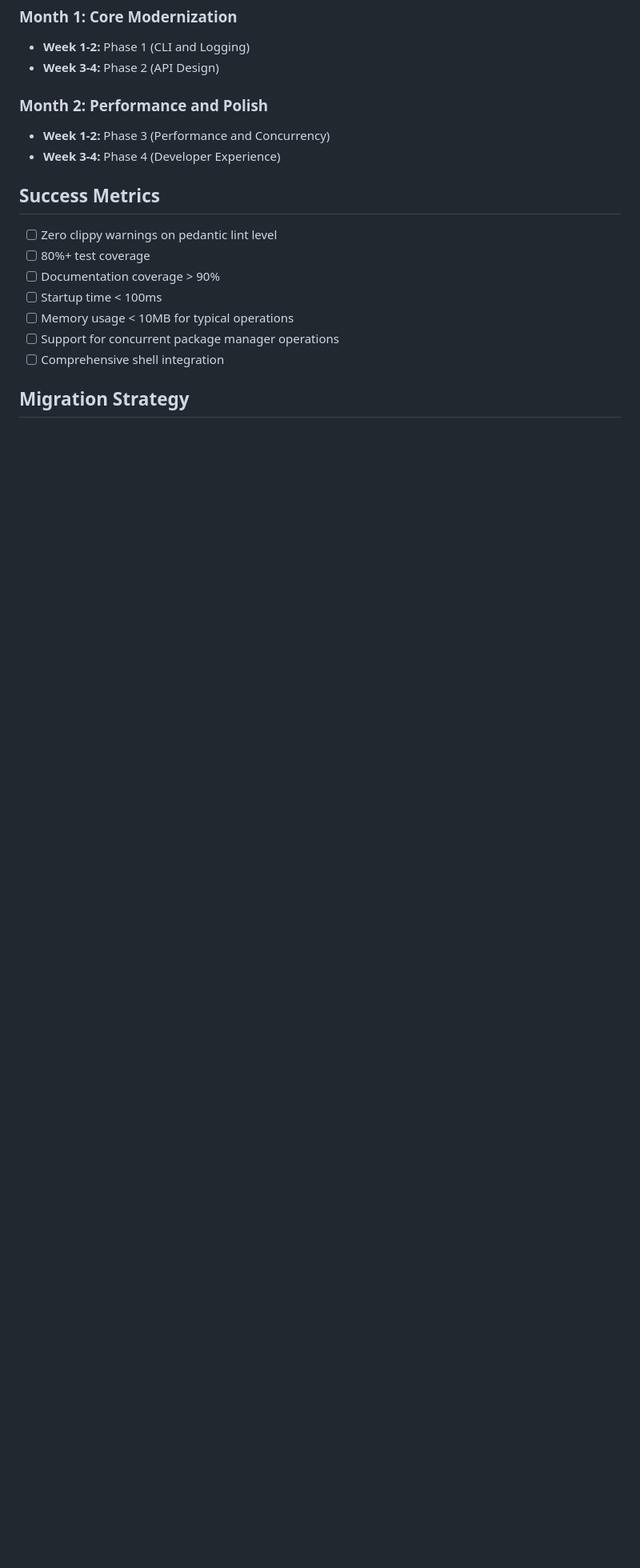
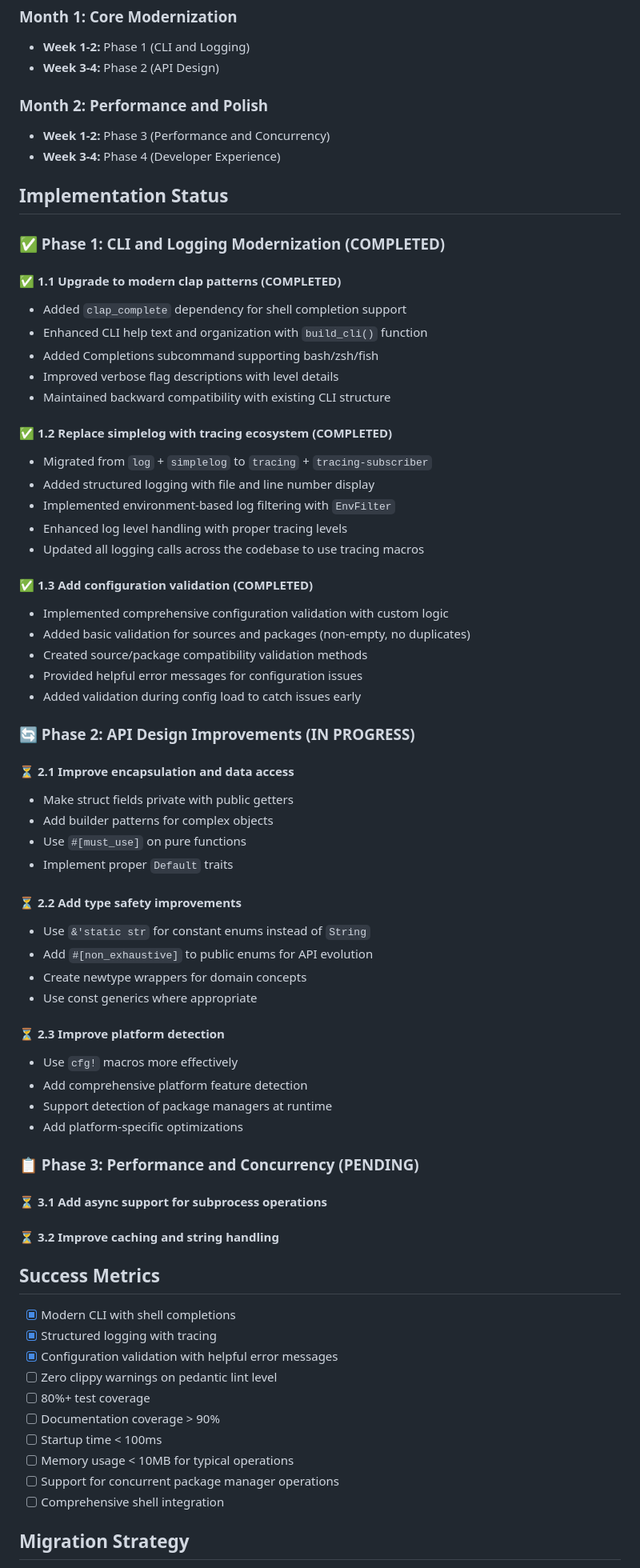
Before and after one commit to tylerbutler/santa, a Markdown page: MODERNIZATION_PLAN.md, the part around the change. Shown at 80% size. Rendered like a GitHub page; blank space fills up the shorter version.

Commit message:
Update MODERNIZATION_PLAN.md with Phase 1 completion status
- Mark Phase 1 (CLI and Logging Modernization) as completed
- Document all implemented features with checkmarks
- Add detailed implementation notes for each phase
- Update success metrics to show progress
- Reorganize plan with clear status indicators for tracking

Phase 1 Complete:
✅ Modern clap patterns with shell completions
✅ Tracing ecosystem with structured logging
✅ Configuration validation with helpful errors

🤖 Generated with [Claude Code](https://claude.ai/code)

Co-Authored-By: Claude <noreply@anthropic.com>

```diff
--- a/MODERNIZATION_PLAN.md
+++ b/MODERNIZATION_PLAN.md
@@ -215,8 +215,61 @@ insta = "1.34"
 - **Week 1-2:** Phase 3 (Performance and Concurrency)
 - **Week 3-4:** Phase 4 (Developer Experience)
 
+## Implementation Status
+
+### ✅ Phase 1: CLI and Logging Modernization (COMPLETED)
+
+#### ✅ 1.1 Upgrade to modern clap patterns (COMPLETED)
+- Added `clap_complete` dependency for shell completion support
+- Enhanced CLI help text and organization with `build_cli()` function
+- Added Completions subcommand supporting bash/zsh/fish
+- Improved verbose flag descriptions with level details
+- Maintained backward compatibility with existing CLI structure
+
+#### ✅ 1.2 Replace simplelog with tracing ecosystem (COMPLETED)
+- Migrated from `log` + `simplelog` to `tracing` + `tracing-subscriber`
+- Added structured logging with file and line number display
+- Implemented environment-based log filtering with `EnvFilter`
+- Enhanced log level handling with proper tracing levels
+- Updated all logging calls across the codebase to use tracing macros
+
+#### ✅ 1.3 Add configuration validation (COMPLETED)
+- Implemented comprehensive configuration validation with custom logic
+- Added basic validation for sources and packages (non-empty, no duplicates)
+- Created source/package compatibility validation methods
+- Provided helpful error messages for configuration issues
+- Added validation during config load to catch issues early
+
+### 🔄 Phase 2: API Design Improvements (IN PROGRESS)
+
+#### ⏳ 2.1 Improve encapsulation and data access
+- Make struct fields private with public getters
+- Add builder patterns for complex objects
+- Use `#[must_use]` on pure functions
+- Implement proper `Default` traits
+
+#### ⏳ 2.2 Add type safety improvements
+- Use `&'static str` for constant enums instead of `String`
+- Add `#[non_exhaustive]` to public enums for API evolution
+- Create newtype wrappers for domain concepts
+- Use const generics where appropriate
+
+#### ⏳ 2.3 Improve platform detection
+- Use `cfg!` macros more effectively
+- Add comprehensive platform feature detection
+- Support detection of package managers at runtime
+- Add platform-specific optimizations
+
+### 📋 Phase 3: Performance and Concurrency (PENDING)
+
+#### ⏳ 3.1 Add async support for subprocess operations
+#### ⏳ 3.2 Improve caching and string handling
+
 ## Success Metrics
 
+- [x] Modern CLI with shell completions
+- [x] Structured logging with tracing
+- [x] Configuration validation with helpful error messages
 - [ ] Zero clippy warnings on pedantic lint level
 - [ ] 80%+ test coverage
 - [ ] Documentation coverage > 90%
```
